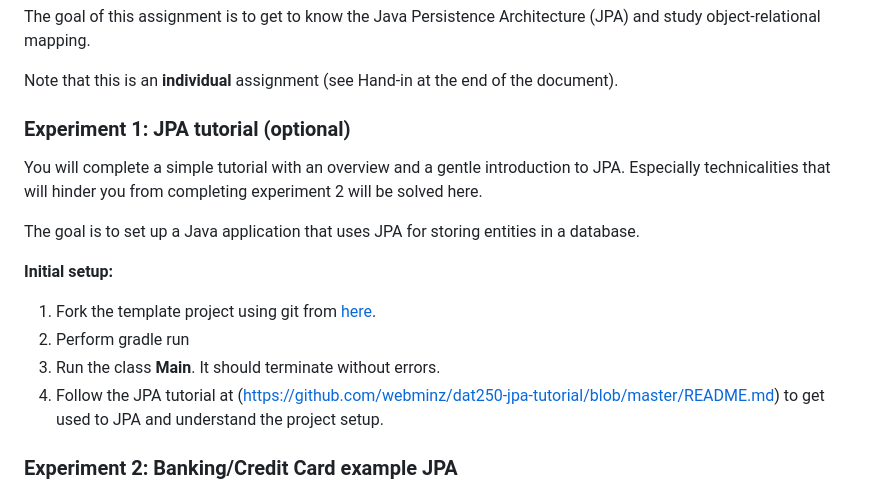
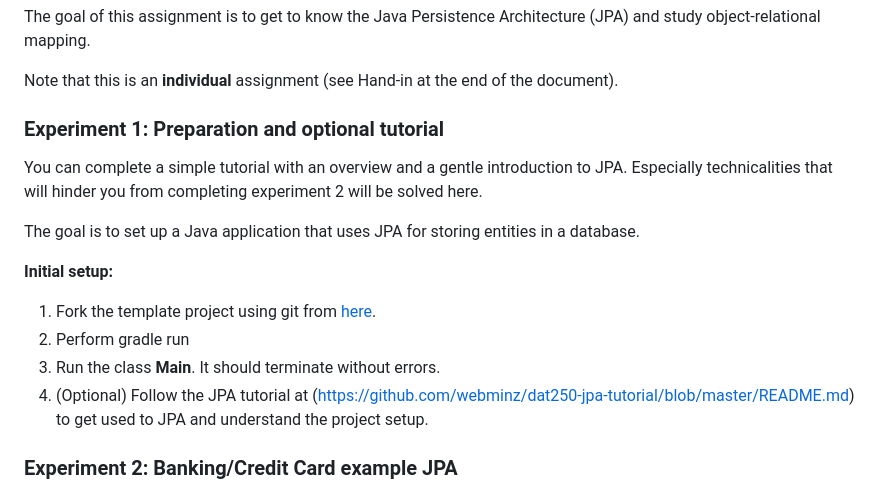
Before and after one commit to selabhvl/dat250public, a Markdown page: expassignments/expass4.md, the part around the change. Rendered like a GitHub page.

Commit message:
Adapted expass4 to gradle environment accordingly

```diff
--- a/expassignments/expass4.md
+++ b/expassignments/expass4.md
@@ -6,9 +6,9 @@ The goal of this assignment is to get to know the Java Persistence Architecture
 
 Note that this is an **individual** assignment (see Hand-in at the end of the document).
 
-### Experiment 1: JPA tutorial (optional)
+### Experiment 1: Preparation and optional tutorial
 
-You will complete a simple tutorial with an overview and a gentle introduction to JPA. Especially technicalities that will hinder you from completing experiment 2 will be solved here.
+You can complete a simple tutorial with an overview and a gentle introduction to JPA. Especially technicalities that will hinder you from completing experiment 2 will be solved here.
 
 The goal is to set up a Java application that uses JPA for storing entities in a database.
 
@@ -16,7 +16,7 @@ The goal is to set up a Java application that uses JPA for storing entities in a
 1. Fork the template project using git from [here](https://github.com/webminz/dat250-jpa-tutorial).
 2. Perform gradle run
 3. Run the class **Main**. It should terminate without errors.
-4. Follow the JPA tutorial at (https://github.com/webminz/dat250-jpa-tutorial/blob/master/README.md) to get used to JPA and understand the project setup.
+4. (Optional) Follow the JPA tutorial at (https://github.com/webminz/dat250-jpa-tutorial/blob/master/README.md) to get used to JPA and understand the project setup.
 
 ### Experiment 2: Banking/Credit Card example JPA
 
```
